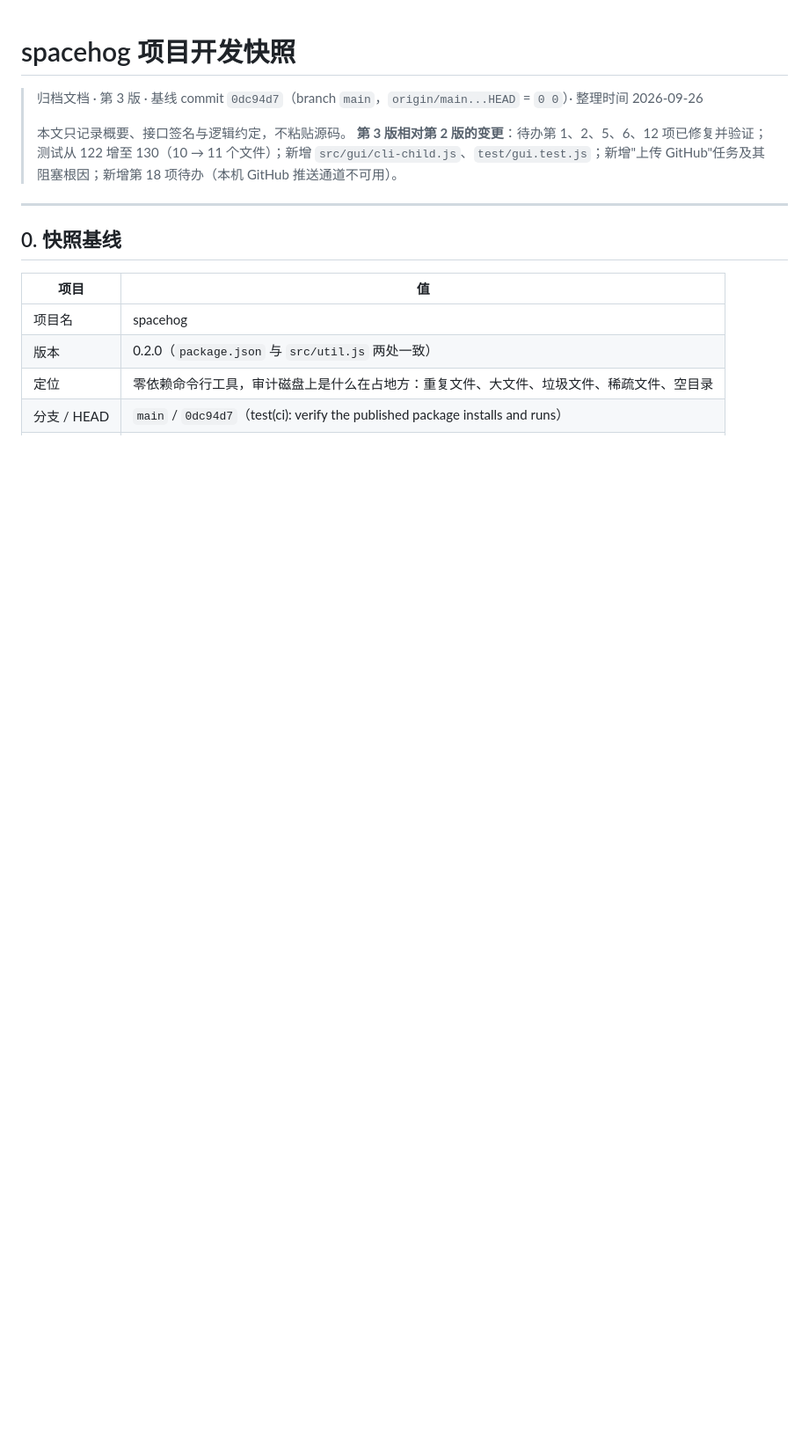
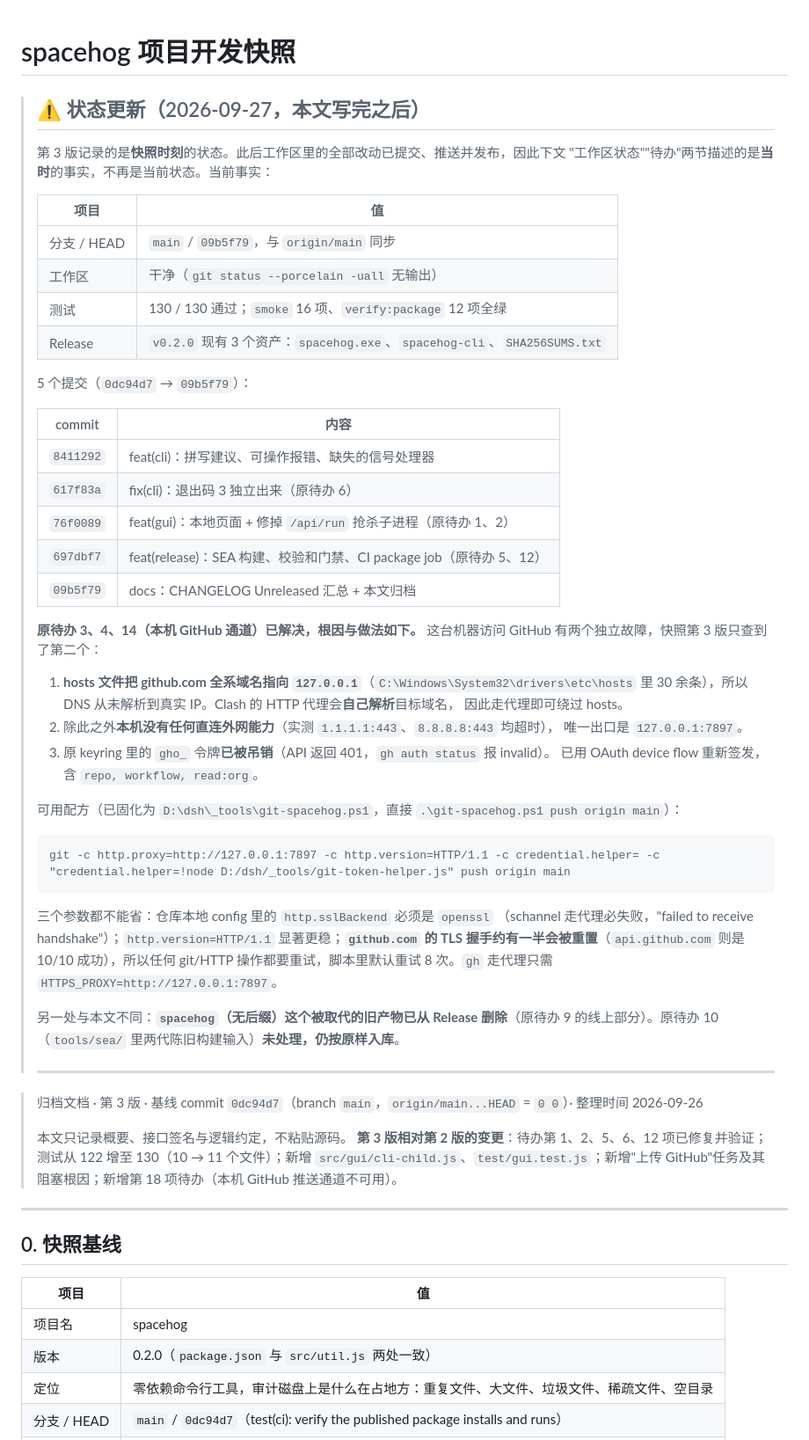
Before and after one commit to d20260825613-hub/spacehog, a Markdown page: spacehog-dev-snapshot-v3.md, the part around the change. Shown at 88% size. Rendered like a GitHub page; blank space fills up the shorter version.

Commit message:
docs(snapshot): record how the GitHub channel was unblocked
The snapshot described the push channel as an open problem, and it was solved by two findings the document did not have:

1. the Windows hosts file points every github.com name at 127.0.0.1, so DNS never reached the real address. An HTTP proxy resolves the host itself, which is why the Clash proxy on 127.0.0.1:7897 works while a direct connection cannot.
2. there is no direct external egress at all (1.1.1.1:443 and 8.8.8.8:443 both time out), and the OAuth token in the gh keyring had been revoked.

The exact working command is recorded, including the two settings that are not optional (http.sslBackend=openssl, http.version=HTTP/1.1) and the fact that roughly half of github.com tunnel handshakes are reset, so every operation needs retries.

Marked as a dated status update rather than a rewrite: the snapshot's own findings stay as written, so the document keeps showing what was known when.

````diff
--- a/spacehog-dev-snapshot-v3.md
+++ b/spacehog-dev-snapshot-v3.md
@@ -1,4 +1,55 @@
 # spacehog 项目开发快照
+
+> ## ⚠️ 状态更新（2026-09-27，本文写完之后）
+>
+> 第 3 版记录的是**快照时刻**的状态。此后工作区里的全部改动已提交、推送并发布，因此下文
+> "工作区状态""待办"两节描述的是**当时**的事实，不再是当前状态。当前事实：
+>
+> | 项目 | 值 |
+> |---|---|
+> | 分支 / HEAD | `main` / `09b5f79`，与 `origin/main` 同步 |
+> | 工作区 | 干净（`git status --porcelain -uall` 无输出） |
+> | 测试 | 130 / 130 通过；`smoke` 16 项、`verify:package` 12 项全绿 |
+> | Release | `v0.2.0` 现有 3 个资产：`spacehog.exe`、`spacehog-cli`、`SHA256SUMS.txt` |
+>
+> 5 个提交（`0dc94d7` → `09b5f79`）：
+>
+> | commit | 内容 |
+> |---|---|
+> | `8411292` | feat(cli)：拼写建议、可操作报错、缺失的信号处理器 |
+> | `617f83a` | fix(cli)：退出码 3 独立出来（原待办 6） |
+> | `76f0089` | feat(gui)：本地页面 + 修掉 `/api/run` 抢杀子进程（原待办 1、2） |
+> | `697dbf7` | feat(release)：SEA 构建、校验和门禁、CI package job（原待办 5、12） |
+> | `09b5f79` | docs：CHANGELOG Unreleased 汇总 + 本文归档 |
+>
+> **原待办 3、4、14（本机 GitHub 通道）已解决，根因与做法如下。** 这台机器访问 GitHub
+> 有两个独立故障，快照第 3 版只查到了第二个：
+>
+> 1. **hosts 文件把 github.com 全系域名指向 `127.0.0.1`**（`C:\Windows\System32\drivers\etc\hosts`
+>    里 30 余条），所以 DNS 从未解析到真实 IP。Clash 的 HTTP 代理会**自己解析**目标域名，
+>    因此走代理即可绕过 hosts。
+> 2. 除此之外**本机没有任何直连外网能力**（实测 `1.1.1.1:443`、`8.8.8.8:443` 均超时），
+>    唯一出口是 `127.0.0.1:7897`。
+> 3. 原 keyring 里的 `gho_` 令牌**已被吊销**（API 返回 401，`gh auth status` 报 invalid）。
+>    已用 OAuth device flow 重新签发，含 `repo, workflow, read:org`。
+>
+> 可用配方（已固化为 `D:\dsh\_tools\git-spacehog.ps1`，直接 `.\git-spacehog.ps1 push origin main`）：
+>
+> ```
+> git -c http.proxy=http://127.0.0.1:7897 -c http.version=HTTP/1.1 -c credential.helper= -c "credential.helper=!node D:/dsh/_tools/git-token-helper.js" push origin main
+> ```
+>
+> 三个参数都不能省：仓库本地 config 里的 `http.sslBackend` 必须是 `openssl`
+> （schannel 走代理必失败，"failed to receive handshake"）；`http.version=HTTP/1.1`
+> 显著更稳；**`github.com` 的 TLS 握手约有一半会被重置**（`api.github.com` 则是 10/10
+> 成功），所以任何 git/HTTP 操作都要重试，脚本里默认重试 8 次。`gh` 走代理只需
+> `HTTPS_PROXY=http://127.0.0.1:7897`。
+>
+> 另一处与本文不同：**`spacehog`（无后缀）这个被取代的旧产物已从 Release 删除**（原待办 9
+> 的线上部分）。原待办 10（`tools/sea/` 里两代陈旧构建输入）**未处理，仍按原样入库**。
+>
+> ---
+>
 
 > 归档文档 · 第 3 版 · 基线 commit `0dc94d7`（branch `main`，`origin/main...HEAD` = `0 0`）· 整理时间 2026-09-26
 >
````
